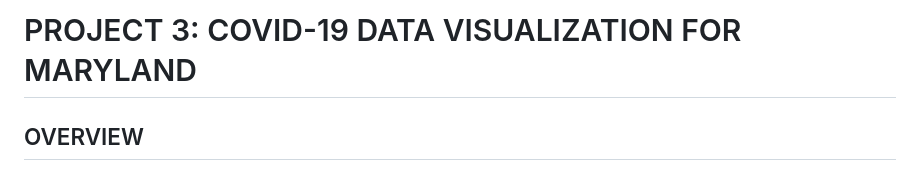
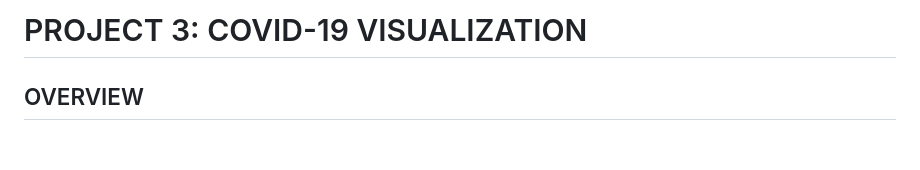
Before and after one commit to Andreanimako/covid-19-visualisation, a Markdown page: README.md, the part around the change. Drawn GitHub-style; blank space fills up the shorter version.

```diff
--- a/README.md
+++ b/README.md
@@ -1,4 +1,4 @@
-# PROJECT 3: COVID-19 DATA VISUALIZATION FOR MARYLAND
+# PROJECT 3: COVID-19 VISUALIZATION
 
 ## OVERVIEW
 This project was undertaken as part of the George Washington University Data Analysis Bootcamp, with a focus on the visualization track within the 'Healthcare' field related to COVID-19. The impact of COVID-19 within the state of Maryland and its counties was analyzed and visualized. The objective was to provide clear, actionable insights through various data visualizations to help understand the spread and impact of the virus within this specific region.
```
